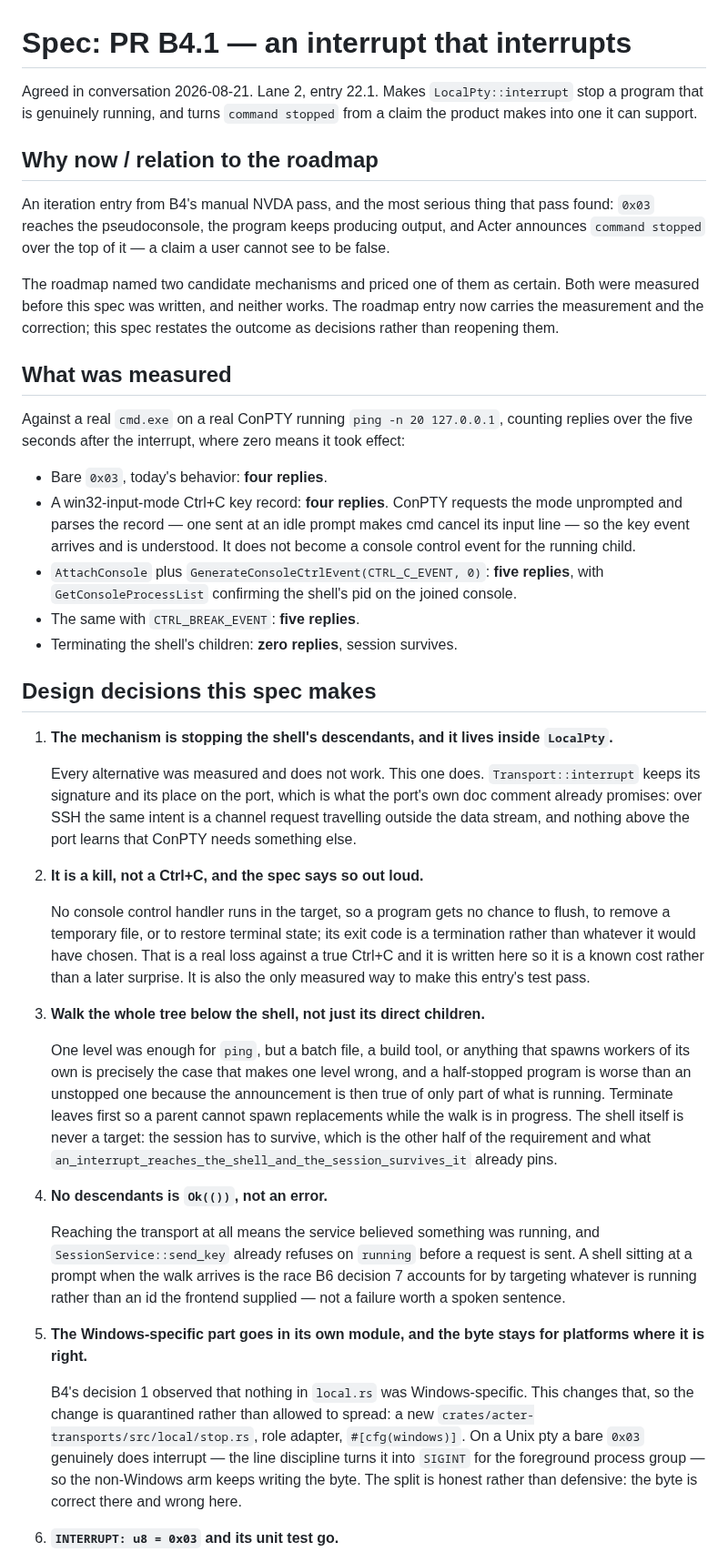
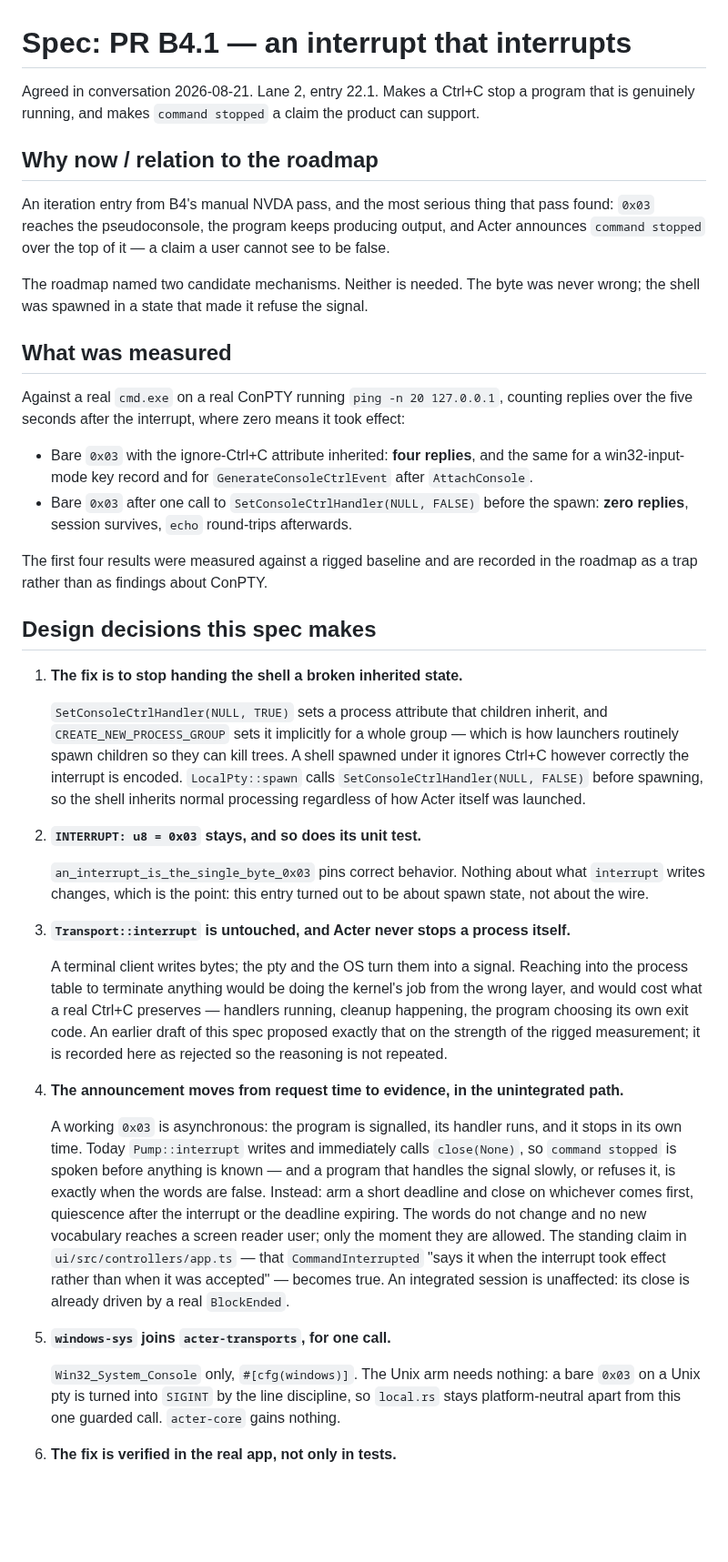
Before and after one commit to marlon-sousa/acter, a Markdown page: docs/specs/b4.1-interrupt-that-interrupts.md, the part around one of its changes. Shown at 91% size. Rendered like a GitHub page; blank space fills up the shorter version.

```diff
--- a/docs/specs/b4.1-interrupt-that-interrupts.md
+++ b/docs/specs/b4.1-interrupt-that-interrupts.md
@@ -1,8 +1,7 @@
 # Spec: PR B4.1 — an interrupt that interrupts
 
-Agreed in conversation 2026-08-21. Lane 2, entry 22.1. Makes `LocalPty::interrupt` stop a
-program that is genuinely running, and turns `command stopped` from a claim the product
-makes into one it can support.
+Agreed in conversation 2026-08-21. Lane 2, entry 22.1. Makes a Ctrl+C stop a program that
+is genuinely running, and makes `command stopped` a claim the product can support.
 
 ## Why now / relation to the roadmap
 
@@ -10,70 +9,66 @@ An iteration entry from B4's manual NVDA pass, and the most serious thing that p
 `0x03` reaches the pseudoconsole, the program keeps producing output, and Acter announces
 `command stopped` over the top of it — a claim a user cannot see to be false.
 
-The roadmap named two candidate mechanisms and priced one of them as certain. Both were
-measured before this spec was written, and neither works. The roadmap entry now carries
-the measurement and the correction; this spec restates the outcome as decisions rather
-than reopening them.
+The roadmap named two candidate mechanisms. Neither is needed. The byte was never wrong;
+the shell was spawned in a state that made it refuse the signal.
 
 ## What was measured
 
 Against a real `cmd.exe` on a real ConPTY running `ping -n 20 127.0.0.1`, counting replies
 over the five seconds after the interrupt, where zero means it took effect:
 
-- Bare `0x03`, today's behavior: **four replies**.
-- A win32-input-mode Ctrl+C key record: **four replies**. ConPTY requests the mode
-  unprompted and parses the record — one sent at an idle prompt makes cmd cancel its input
-  line — so the key event arrives and is understood. It does not become a console control
-  event for the running child.
-- `AttachConsole` plus `GenerateConsoleCtrlEvent(CTRL_C_EVENT, 0)`: **five replies**, with
-  `GetConsoleProcessList` confirming the shell's pid on the joined console.
-- The same with `CTRL_BREAK_EVENT`: **five replies**.
-- Terminating the shell's children: **zero replies**, session survives.
+- Bare `0x03` with the ignore-Ctrl+C attribute inherited: **four replies**, and the same for
+  a win32-input-mode key record and for `GenerateConsoleCtrlEvent` after `AttachConsole`.
+- Bare `0x03` after one call to `SetConsoleCtrlHandler(NULL, FALSE)` before the spawn:
+  **zero replies**, session survives, `echo` round-trips afterwards.
+
+The first four results were measured against a rigged baseline and are recorded in the
+roadmap as a trap rather than as findings about ConPTY.
 
 ## Design decisions this spec makes
 
-1. **The mechanism is stopping the shell's descendants, and it lives inside `LocalPty`.**
+1. **The fix is to stop handing the shell a broken inherited state.**
 
-   Every alternative was measured and does not work. This one does. `Transport::interrupt`
-   keeps its signature and its place on the port, which is what the port's own doc comment
-   already promises: over SSH the same intent is a channel request travelling outside the
-   data stream, and nothing above the port learns that ConPTY needs something else.
+   `SetConsoleCtrlHandler(NULL, TRUE)` sets a process attribute that children inherit, and
+   `CREATE_NEW_PROCESS_GROUP` sets it implicitly for a whole group — which is how launchers
+   routinely spawn children so they can kill trees. A shell spawned under it ignores Ctrl+C
+   however correctly the interrupt is encoded. `LocalPty::spawn` calls
+   `SetConsoleCtrlHandler(NULL, FALSE)` before spawning, so the shell inherits normal
+   processing regardless of how Acter itself was launched.
 
-2. **It is a kill, not a Ctrl+C, and the spec says so out loud.**
+2. **`INTERRUPT: u8 = 0x03` stays, and so does its unit test.**
 
-   No console control handler runs in the target, so a program gets no chance to flush, to
-   remove a temporary file, or to restore terminal state; its exit code is a termination
-   rather than whatever it would have chosen. That is a real loss against a true Ctrl+C and
-   it is written here so it is a known cost rather than a later surprise. It is also the
-   only measured way to make this entry's test pass.
+   `an_interrupt_is_the_single_byte_0x03` pins correct behavior. Nothing about what
+   `interrupt` writes changes, which is the point: this entry turned out to be about spawn
+   state, not about the wire.
 
-3. **Walk the whole tree below the shell, not just its direct children.**
+3. **`Transport::interrupt` is untouched, and Acter never stops a process itself.**
 
-   One level was enough for `ping`, but a batch file, a build tool, or anything that
-   spawns workers of its own is precisely the case that makes one level wrong, and a
-   half-stopped program is worse than an unstopped one because the announcement is then
-   true of only part of what is running. Terminate leaves first so a parent cannot spawn
-   replacements while the walk is in progress. The shell itself is never a target: the
-   session has to survive, which is the other half of the requirement and what
-   `an_interrupt_reaches_the_shell_and_the_session_survives_it` already pins.
+   A terminal client writes bytes; the pty and the OS turn them into a signal. Reaching
+   into the process table to terminate anything would be doing the kernel's job from the
+   wrong layer, and would cost what a real Ctrl+C preserves — handlers running, cleanup
+   happening, the program choosing its own exit code. An earlier draft of this spec
+   proposed exactly that on the strength of the rigged measurement; it is recorded here as
+   rejected so the reasoning is not repeated.
 
-4. **No descendants is `Ok(())`, not an error.**
+4. **The announcement moves from request time to evidence, in the unintegrated path.**
 
-   Reaching the transport at all means the service believed something was running, and
-   `SessionService::send_key` already refuses on `running` before a request is sent. A
-   shell sitting at a prompt when the walk arrives is the race B6 decision 7 accounts for
-   by targeting whatever is running rather than an id the frontend supplied — not a
-   failure worth a spoken sentence.
+   A working `0x03` is asynchronous: the program is signalled, its handler runs, and it
+   stops in its own time. Today `Pump::interrupt` writes and immediately calls `close(None)`,
+   so `command stopped` is spoken before anything is known — and a program that handles the
+   signal slowly, or refuses it, is exactly when the words are false. Instead: arm a short
+   deadline and close on whichever comes first, quiescence after the interrupt or the
+   deadline expiring. The words do not change and no new vocabulary reaches a screen reader
+   user; only the moment they are allowed. The standing claim in
+   `ui/src/controllers/app.ts` — that `CommandInterrupted` "says it when the interrupt took
+   effect rather than when it was accepted" — becomes true. An integrated session is
+   unaffected: its close is already driven by a real `BlockEnded`.
 
-5. **The Windows-specific part goes in its own module, and the byte stays for platforms
-   where it is right.**
+5. **`windows-sys` joins `acter-transports`, for one call.**
 
-   B4's decision 1 observed that nothing in `local.rs` was Windows-specific. This changes
-   that, so the change is quarantined rather than allowed to spread: a new
-   `crates/acter-transports/src/local/stop.rs`, role adapter, `#[cfg(windows)]`. On a Unix
-   pty a bare `0x03` genuinely does interrupt — the line discipline turns it into `SIGINT`
-   for the foreground process group — so the non-Windows arm keeps writing the byte. The
-   split is honest rather than defensive: the byte is correct there and wrong here.
+   `Win32_System_Console` only, `#[cfg(windows)]`. The Unix arm needs nothing: a bare
+   `0x03` on a Unix pty is turned into `SIGINT` by the line discipline, so `local.rs` stays
+   platform-neutral apart from this one guarded call. `acter-core` gains nothing.
 
-6. **`INTERRUPT: u8 = 0x03` and its unit test go.**
+6. **The fix is verified in the real app, not only in tests.**
 
```
Also changed, not shown: other parts of docs/specs/b4.1-interrupt-that-interrupts.md (+34 -52 lines), docs/ROADMAP.md (+43 -69 lines).
